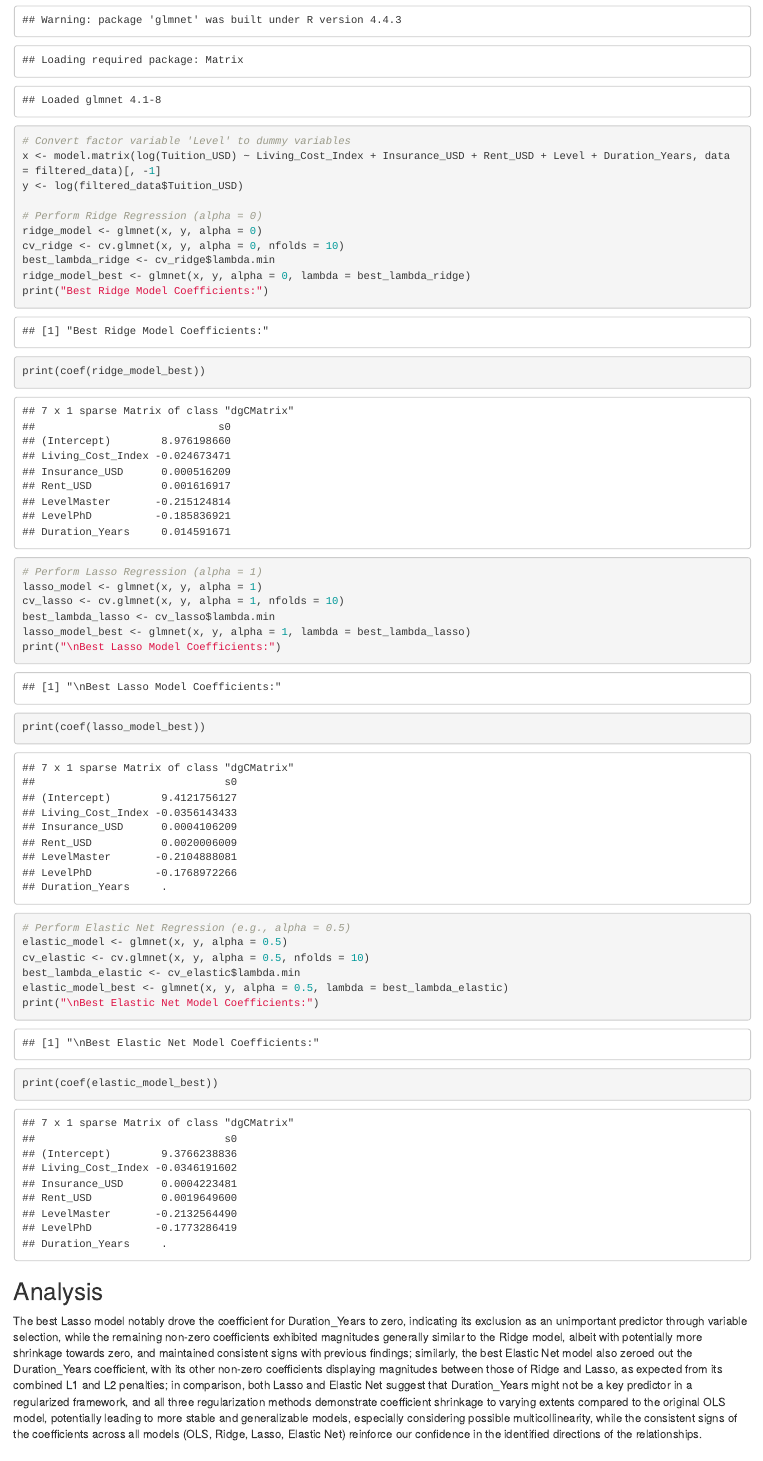
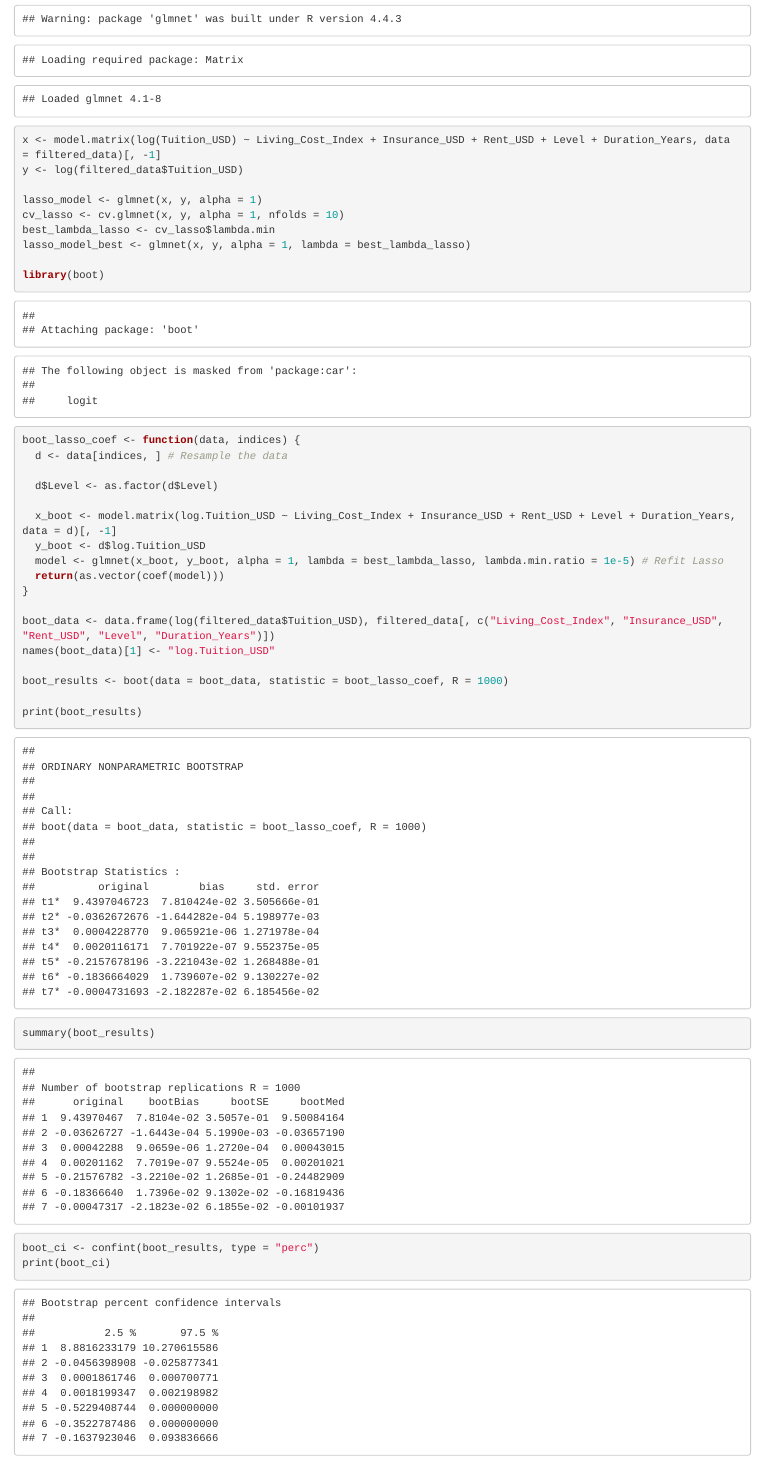
Before and after one commit to YoungJangD/final-project-BTRY6020-2025, an R Markdown document (final_project.Rmd): the page in a window 1100 px wide, from 12630 px down before the commit and from 8240 px down after it, so that both start at the same text. The pictures show the output file final_project.html that the author committed with the source, opened offline.

Commit message:
Add files via upload

```diff
--- a/final_project.Rmd
+++ b/final_project.Rmd
@@ -142,0 +145,32 @@ The sanity checks on the log-transformed model reveal mixed results: the "Residu
+x <- model.matrix(log(Tuition_USD) ~ Living_Cost_Index + Insurance_USD + Rent_USD + Level + Duration_Years, data = filtered_data)[, -1]
+y <- log(filtered_data$Tuition_USD)
+
+lasso_model <- glmnet(x, y, alpha = 1)
+cv_lasso <- cv.glmnet(x, y, alpha = 1, nfolds = 10)
+best_lambda_lasso <- cv_lasso$lambda.min
+lasso_model_best <- glmnet(x, y, alpha = 1, lambda = best_lambda_lasso)
+
+library(boot)
+
+
+boot_lasso_coef <- function(data, indices) {
+  d <- data[indices, ] # Resample the data
+
+  d$Level <- as.factor(d$Level)
+
+  x_boot <- model.matrix(log.Tuition_USD ~ Living_Cost_Index + Insurance_USD + Rent_USD + Level + Duration_Years, data = d)[, -1]
+  y_boot <- d$log.Tuition_USD
+  model <- glmnet(x_boot, y_boot, alpha = 1, lambda = best_lambda_lasso, lambda.min.ratio = 1e-5) # Refit Lasso
+  return(as.vector(coef(model)))
+}
+
+boot_data <- data.frame(log(filtered_data$Tuition_USD), filtered_data[, c("Living_Cost_Index", "Insurance_USD", "Rent_USD", "Level", "Duration_Years")])
+names(boot_data)[1] <- "log.Tuition_USD"
+
+boot_results <- boot(data = boot_data, statistic = boot_lasso_coef, R = 1000)
+
+print(boot_results)
+summary(boot_results)
+
+boot_ci <- confint(boot_results, type = "perc")
+print(boot_ci)
```
Also changed, not shown: final_project.html, final_project.Rmd (30 more changed lines).
